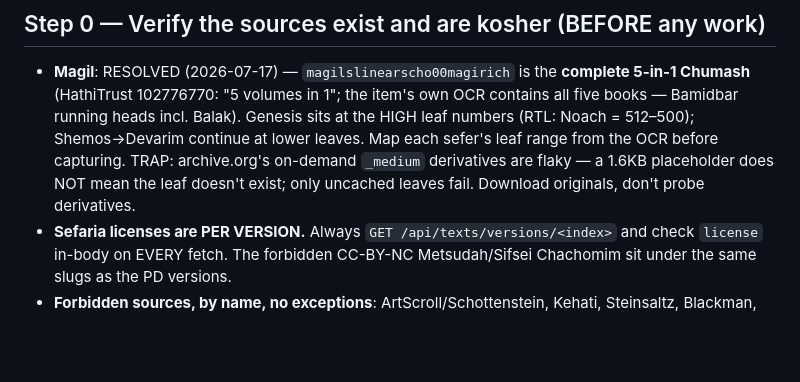
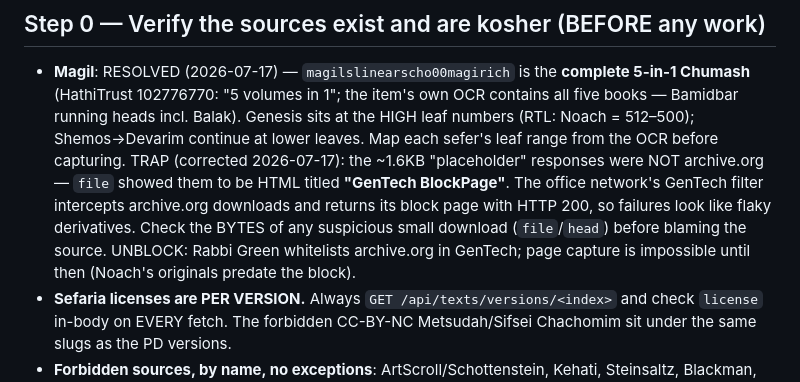
Before and after one commit to rgreen-ctrl/ezer-lmevakshim, a Markdown page: docs/PARSHA_PIPELINE.md, the part around the change. Rendered like a GitHub page; blank space fills up the shorter version.

Commit message:
Trap log corrected: 'flaky derivatives' were the GenTech filter all along
The 1.6KB placeholders are HTML titled 'GenTech BlockPage' served with HTTP
200 — the office network's filter intercepts archive.org downloads. n512
'worked' only because it was locally cached. A false trap entry is worse than
none; corrected. Unblock: whitelist archive.org in GenTech.

Co-Authored-By: Claude Opus 4.8 <noreply@anthropic.com>

```diff
--- a/docs/PARSHA_PIPELINE.md
+++ b/docs/PARSHA_PIPELINE.md
@@ -12,9 +12,14 @@ Desk, word by word.
   item's own OCR contains all five books — Bamidbar running heads incl.
   Balak). Genesis sits at the HIGH leaf numbers (RTL: Noach = 512–500);
   Shemos→Devarim continue at lower leaves. Map each sefer's leaf range from
-  the OCR before capturing. TRAP: archive.org's on-demand `_medium`
-  derivatives are flaky — a 1.6KB placeholder does NOT mean the leaf doesn't
-  exist; only uncached leaves fail. Download originals, don't probe derivatives.
+  the OCR before capturing. TRAP (corrected 2026-07-17): the ~1.6KB
+  "placeholder" responses were NOT archive.org — `file` showed them to be
+  HTML titled **"GenTech BlockPage"**. The office network's GenTech filter
+  intercepts archive.org downloads and returns its block page with HTTP 200,
+  so failures look like flaky derivatives. Check the BYTES of any suspicious
+  small download (`file`/`head`) before blaming the source. UNBLOCK: Rabbi
+  Green whitelists archive.org in GenTech; page capture is impossible until
+  then (Noach's originals predate the block).
 - **Sefaria licenses are PER VERSION.** Always `GET /api/texts/versions/<index>`
   and check `license` in-body on EVERY fetch. The forbidden CC-BY-NC
   Metsudah/Sifsei Chachomim sit under the same slugs as the PD versions.
```
